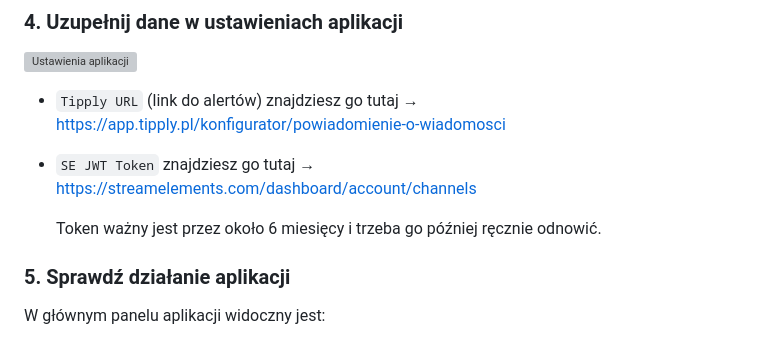
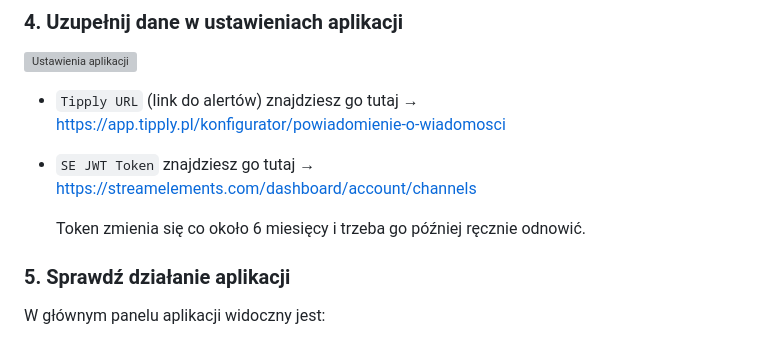
Before and after one commit to zlq23/tipply-to-se, a Markdown page: README.md, the part around the change. GitHub-like rendering; grey boxes are pictures that could not be loaded.

```diff
--- a/README.md
+++ b/README.md
@@ -48,7 +48,7 @@ Panel można umieścić w przykładowy sposób:
 - `Tipply URL` (link do alertów) znajdziesz go tutaj → https://app.tipply.pl/konfigurator/powiadomienie-o-wiadomosci
 - `SE JWT Token` znajdziesz go tutaj → https://streamelements.com/dashboard/account/channels
 
-  Token ważny jest przez około 6 miesięcy i trzeba go później ręcznie odnowić.
+  Token zmienia się co około 6 miesięcy i trzeba go później ręcznie odnowić.
 
 ### 5. Sprawdź działanie aplikacji
 
```
